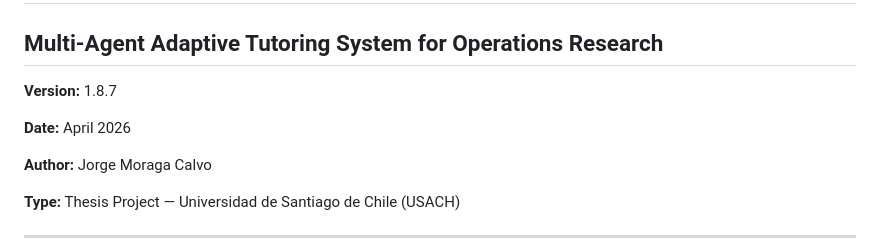
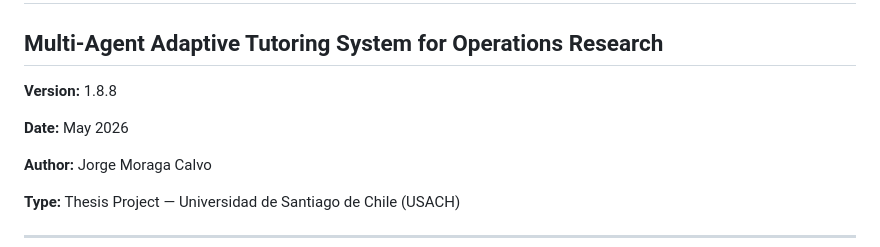
Before and after one commit to JorgeMoragaCalvo/theses-impl, a Markdown page: docs/PRD.md, the part around the change. Rendered like a GitHub page.

```diff
--- a/docs/PRD.md
+++ b/docs/PRD.md
@@ -2,9 +2,9 @@
 
 ## Multi-Agent Adaptive Tutoring System for Operations Research
 
-**Version:** 1.8.7
+**Version:** 1.8.8
 
-**Date:** April 2026
+**Date:** May 2026
 
 **Author:** Jorge Moraga Calvo
 
```
Also changed, not shown: docs/deploy_guide.md (+6 -0 lines).
